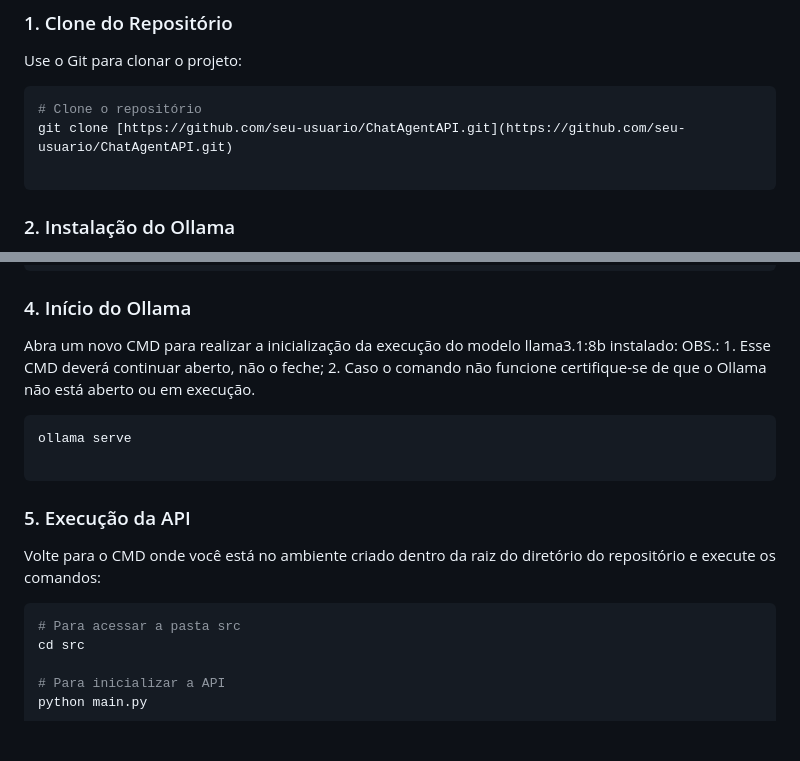
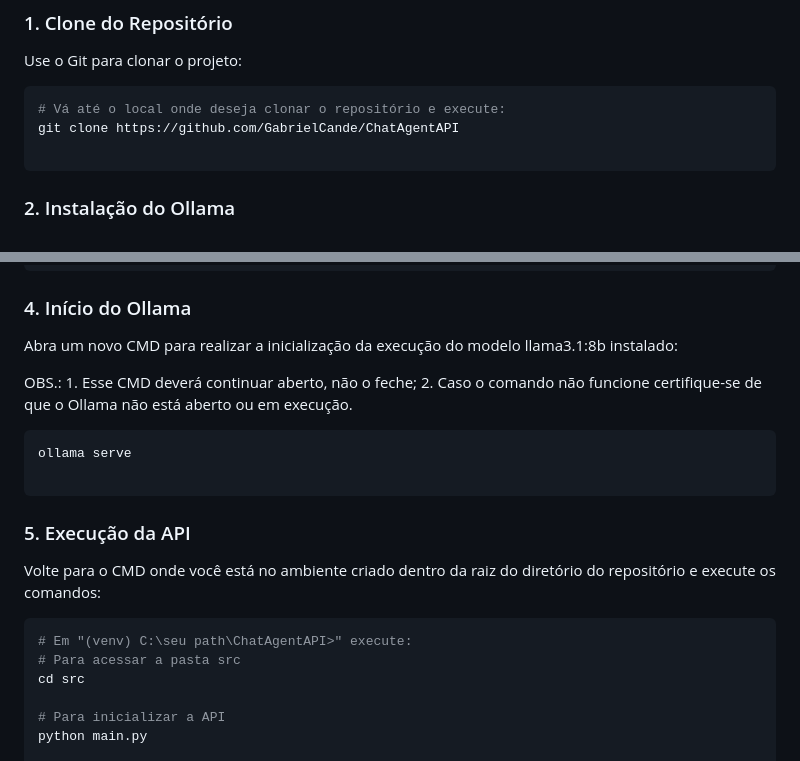
Before and after one commit to GabrielCande/ChatAgentAPI, a Markdown page: README.md, 2 parts joined by grey strips. Drawn GitHub-style; blank space fills up the shorter version.

Commit message:
Update README.md
Arrumando o README

````diff
--- a/README.md
+++ b/README.md
@@ -55,8 +55,8 @@ Siga os passos abaixo para configurar e executar a Chat Agent API.
 Use o Git para clonar o projeto:
 
 ```bash
-# Clone o repositório
-git clone [https://github.com/seu-usuario/ChatAgentAPI.git](https://github.com/seu-usuario/ChatAgentAPI.git)
+# Vá até o local onde deseja clonar o repositório e execute:
+git clone https://github.com/GabrielCande/ChatAgentAPI
 
 ```
 
@@ -106,6 +106,7 @@ pip install -r requirements.txt
 ### 4. Início do Ollama
 
 Abra um novo CMD para realizar a inicialização da execução do modelo llama3.1:8b instalado:
+
 OBS.: 1. Esse CMD deverá continuar aberto, não o feche; 2. Caso o comando não funcione certifique-se de que o Ollama não está aberto ou em execução.
 
 ```bash
@@ -118,6 +119,7 @@ ollama serve
 Volte para o CMD onde você está no ambiente criado dentro da raiz do diretório do repositório e execute os comandos:
 
 ```bash
+# Em "(venv) C:\seu path\ChatAgentAPI>" execute:
 # Para acessar a pasta src
 cd src
 
````
